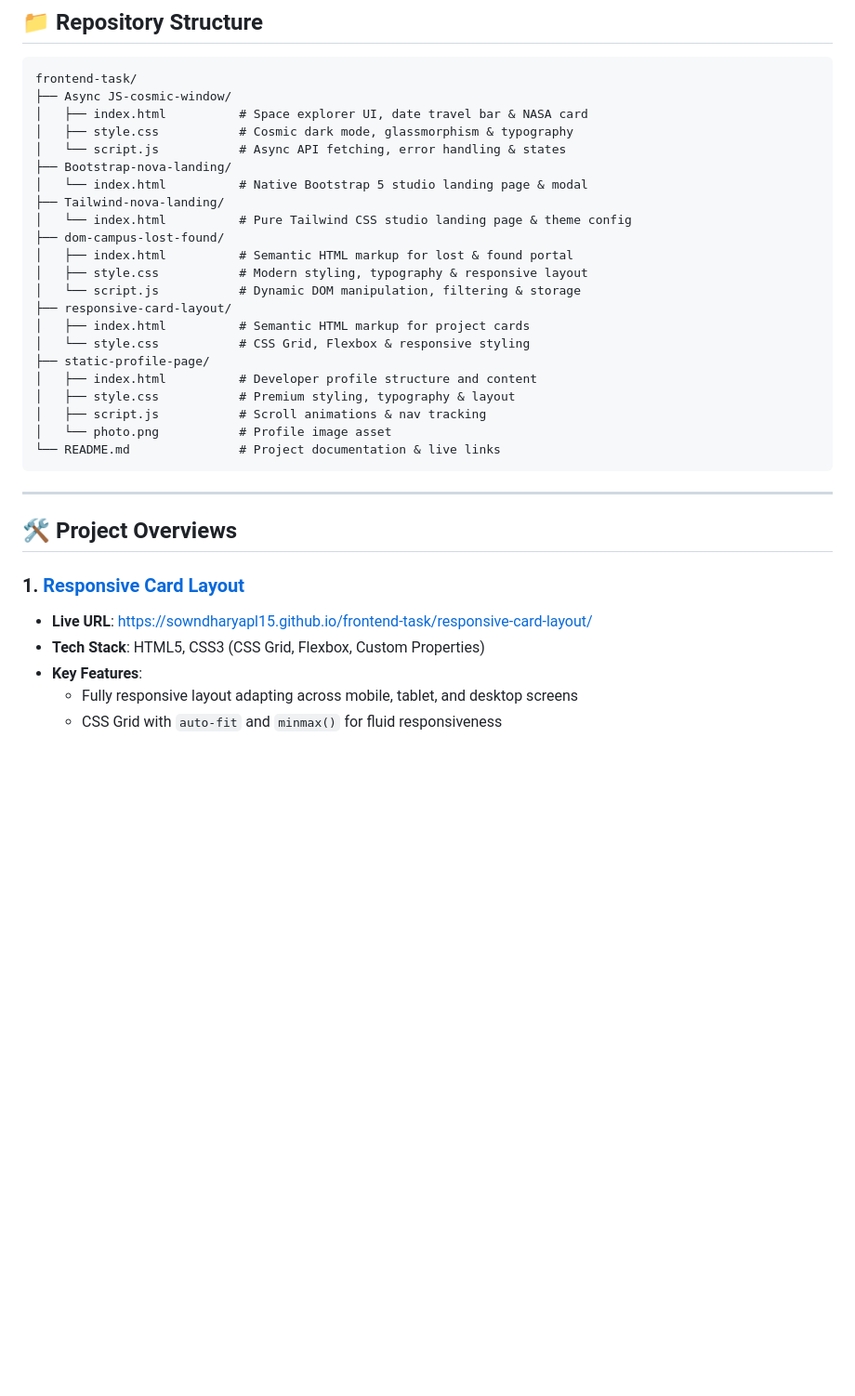
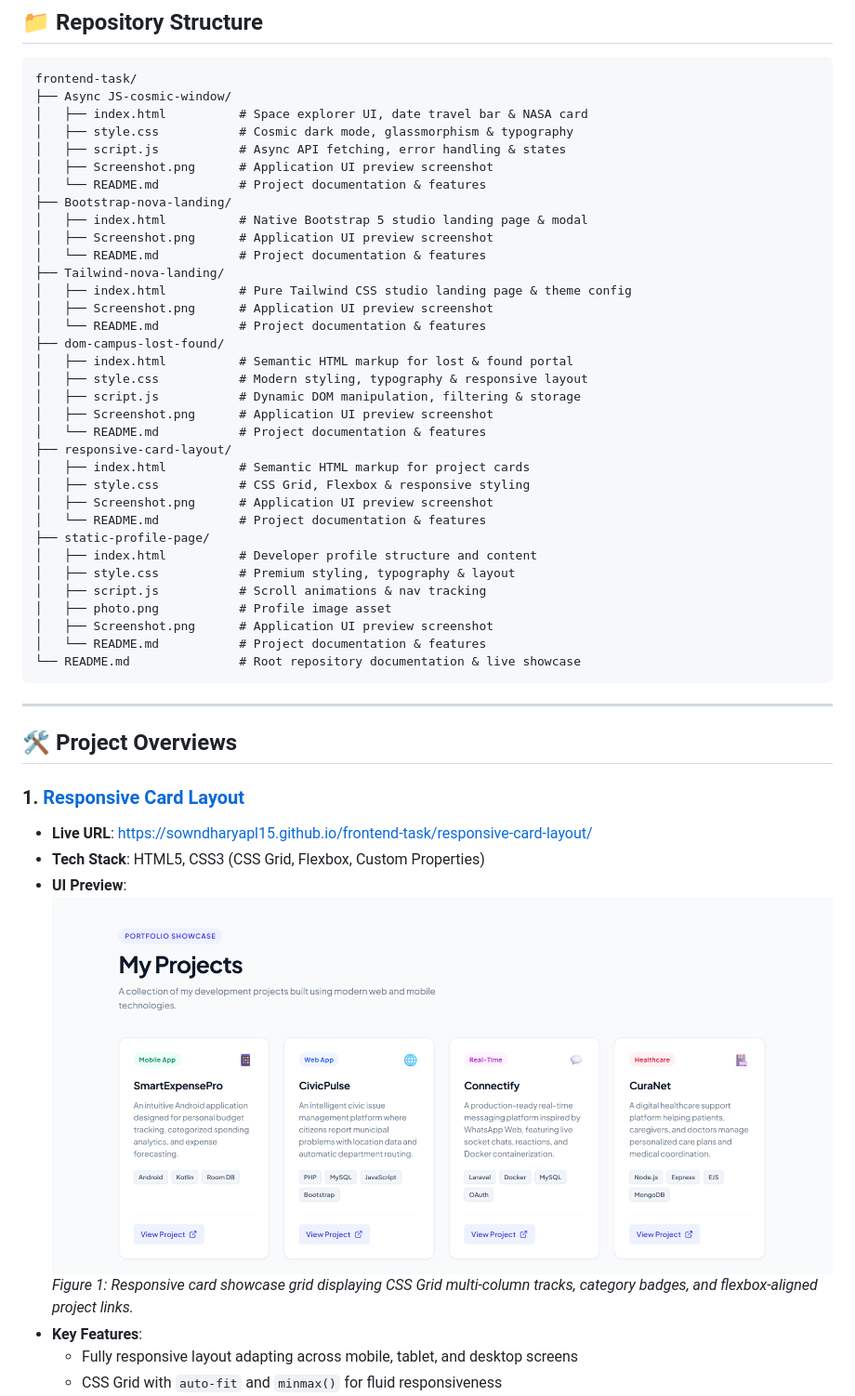
Before and after one commit to SowndharyaPL15/frontend-task, a Markdown page: README.md, the part around one of its changes. Shown at 93% size. Drawn GitHub-style; blank space fills up the shorter version.

Commit message:
docs(README): embed UI preview screenshots with descriptive feature comments for each task folder

````diff
--- a/README.md
+++ b/README.md
@@ -24,24 +24,36 @@ frontend-task/
 ├── Async JS-cosmic-window/
 │   ├── index.html          # Space explorer UI, date travel bar & NASA card
 │   ├── style.css           # Cosmic dark mode, glassmorphism & typography
-│   └── script.js           # Async API fetching, error handling & states
+│   ├── script.js           # Async API fetching, error handling & states
+│   ├── Screenshot.png      # Application UI preview screenshot
+│   └── README.md           # Project documentation & features
 ├── Bootstrap-nova-landing/
-│   └── index.html          # Native Bootstrap 5 studio landing page & modal
+│   ├── index.html          # Native Bootstrap 5 studio landing page & modal
+│   ├── Screenshot.png      # Application UI preview screenshot
+│   └── README.md           # Project documentation & features
 ├── Tailwind-nova-landing/
-│   └── index.html          # Pure Tailwind CSS studio landing page & theme config
+│   ├── index.html          # Pure Tailwind CSS studio landing page & theme config
+│   ├── Screenshot.png      # Application UI preview screenshot
+│   └── README.md           # Project documentation & features
 ├── dom-campus-lost-found/
 │   ├── index.html          # Semantic HTML markup for lost & found portal
 │   ├── style.css           # Modern styling, typography & responsive layout
-│   └── script.js           # Dynamic DOM manipulation, filtering & storage
+│   ├── script.js           # Dynamic DOM manipulation, filtering & storage
+│   ├── Screenshot.png      # Application UI preview screenshot
+│   └── README.md           # Project documentation & features
 ├── responsive-card-layout/
 │   ├── index.html          # Semantic HTML markup for project cards
-│   └── style.css           # CSS Grid, Flexbox & responsive styling
+│   ├── style.css           # CSS Grid, Flexbox & responsive styling
+│   ├── Screenshot.png      # Application UI preview screenshot
+│   └── README.md           # Project documentation & features
 ├── static-profile-page/
 │   ├── index.html          # Developer profile structure and content
 │   ├── style.css           # Premium styling, typography & layout
 │   ├── script.js           # Scroll animations & nav tracking
-│   └── photo.png           # Profile image asset
-└── README.md               # Project documentation & live links
+│   ├── photo.png           # Profile image asset
+│   ├── Screenshot.png      # Application UI preview screenshot
+│   └── README.md           # Project documentation & features
+└── README.md               # Root repository documentation & live showcase
 ```
 
 ---
@@ -51,6 +63,9 @@ frontend-task/
 ### 1. [Responsive Card Layout](./responsive-card-layout/)
 - **Live URL**: [https://sowndharyapl15.github.io/frontend-task/responsive-card-layout/](https://sowndharyapl15.github.io/frontend-task/responsive-card-layout/)
 - **Tech Stack**: HTML5, CSS3 (CSS Grid, Flexbox, Custom Properties)
+- **UI Preview**:
+  ![Responsive Card Layout Preview](./responsive-card-layout/Screenshot.png)
+  *Figure 1: Responsive card showcase grid displaying CSS Grid multi-column tracks, category badges, and flexbox-aligned project links.*
 - **Key Features**:
   - Fully responsive layout adapting across mobile, tablet, and desktop screens
   - CSS Grid with `auto-fit` and `minmax()` for fluid responsiveness
````
Also changed, not shown: other parts of README.md (+15 -0 lines).
